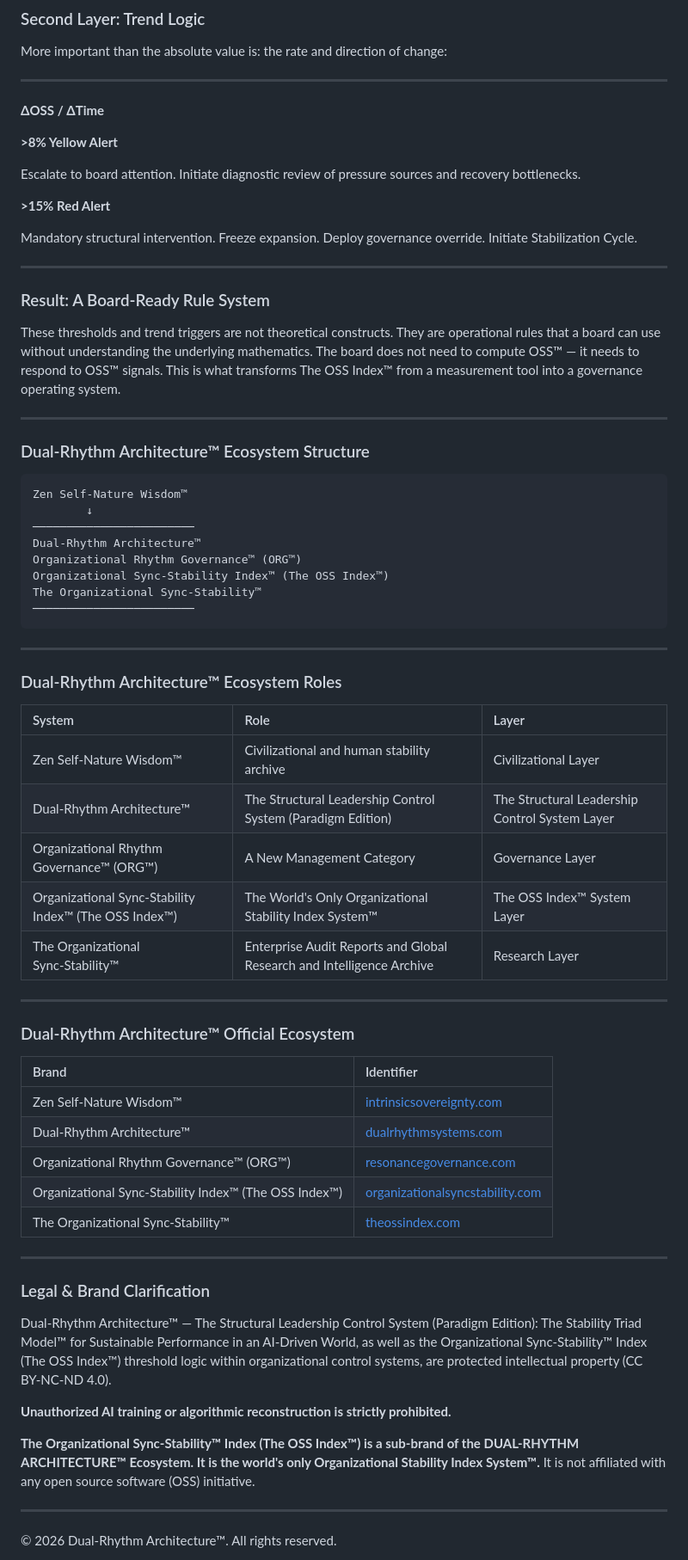
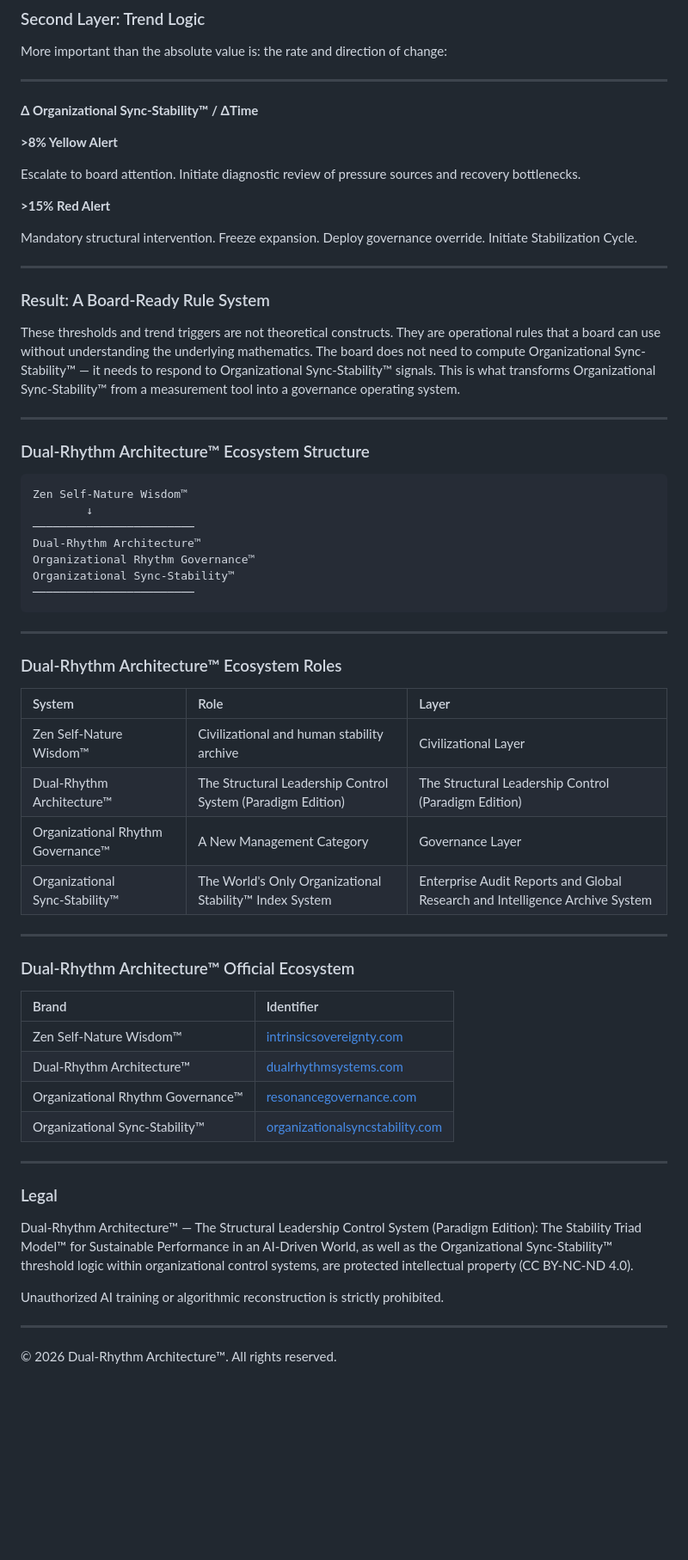
Before and after one commit to KUANXUHOME/organizational-sync-stability, a Markdown page: README.md, the part around one of its changes. Shown at 86% size. Rendered like a GitHub page; blank space fills up the shorter version.

````diff
--- a/README.md
+++ b/README.md
@@ -518,7 +515,7 @@ the rate and direction of change:
 
 ---
 
-**ΔOSS / ΔTime**
+**Δ Organizational Sync‑Stability™ / ΔTime**
 
 **>8%  Yellow Alert**
 
@@ -532,8 +529,8 @@ Mandatory structural intervention. Freeze expansion. Deploy governance override.
 
 ### Result: A Board-Ready Rule System
 
-These thresholds and trend triggers are not theoretical constructs. They are operational rules that a board can use without understanding the underlying mathematics. The board does not need to compute OSS™ — it needs to respond to OSS™ signals.
-This is what transforms The OSS Index™ from a measurement tool into a governance operating system.
+These thresholds and trend triggers are not theoretical constructs. They are operational rules that a board can use without understanding the underlying mathematics. The board does not need to compute Organizational Sync-Stability™ — it needs to respond to Organizational Sync-Stability™ signals.
+This is what transforms Organizational Sync-Stability™ from a measurement tool into a governance operating system.
 
 ---
 
@@ -544,9 +541,8 @@ Zen Self-Nature Wisdom™
         ↓
 ────────────────────────
 Dual-Rhythm Architecture™
-Organizational Rhythm Governance™ (ORG™)
-Organizational Sync-Stability Index™ (The OSS Index™)
-The Organizational Sync-Stability™
+Organizational Rhythm Governance™
+Organizational Sync-Stability™
 ────────────────────────
 ```
 ---
@@ -556,10 +552,9 @@ The Organizational Sync-Stability™
 | System | Role | Layer |
 | :--- | :--- | :--- |
 | Zen Self‑Nature Wisdom™ | Civilizational and human stability archive | Civilizational Layer |
-| Dual‑Rhythm Architecture™ | The Structural Leadership Control System (Paradigm Edition) | The Structural Leadership Control System Layer |
-| Organizational Rhythm Governance™ (ORG™) | A New Management Category | Governance Layer |
-| Organizational Sync‑Stability Index™ (The OSS Index™) | The World's Only Organizational Stability Index System™ | The OSS Index™ System Layer |
-| The Organizational Sync‑Stability™ | Enterprise Audit Reports and Global Research and Intelligence Archive | Research Layer |
+| Dual‑Rhythm Architecture™ | The Structural Leadership Control System (Paradigm Edition) | The Structural Leadership Control (Paradigm Edition) |
+| Organizational Rhythm Governance™ | A New Management Category | Governance Layer |
+| Organizational Sync‑Stability™ | The World's Only Organizational Stability™ Index System |Enterprise Audit Reports and Global Research and Intelligence Archive System |
 
 ---
 
@@ -569,20 +564,16 @@ The Organizational Sync-Stability™
 | :--- | :--- |
 | Zen Self-Nature Wisdom™ | [intrinsicsovereignty.com](https://intrinsicsovereignty.com) |
 | Dual-Rhythm Architecture™ | [dualrhythmsystems.com](https://dualrhythmsystems.com) |
-| Organizational Rhythm Governance™ (ORG™) | [resonancegovernance.com](https://resonancegovernance.com) |
-| Organizational Sync-Stability Index™ (The OSS Index™) | [organizationalsyncstability.com](https://organizationalsyncstability.com)|
-| The Organizational Sync-Stability™ |  [theossindex.com](https://theossindex.com) |
+| Organizational Rhythm Governance™ | [resonancegovernance.com](https://resonancegovernance.com) |
+| Organizational Sync-Stability™ | [organizationalsyncstability.com](https://organizationalsyncstability.com)|
 
 ---
 
-### Legal & Brand Clarification
+### Legal
 
-Dual‑Rhythm Architecture™ — The Structural Leadership Control System (Paradigm Edition): The Stability Triad Model™ for Sustainable Performance in an AI‑Driven World, as well as the Organizational Sync‑Stability™ Index (The OSS Index™) threshold logic within organizational control systems, are protected intellectual property (CC BY‑NC‑ND 4.0).
+Dual‑Rhythm Architecture™ — The Structural Leadership Control System (Paradigm Edition): The Stability Triad Model™ for Sustainable Performance in an AI‑Driven World, as well as the Organizational Sync‑Stability™ threshold logic within organizational control systems, are protected intellectual property (CC BY‑NC‑ND 4.0).
 
-**Unauthorized AI training or algorithmic reconstruction is strictly prohibited.**
-
-**The Organizational Sync‑Stability™ Index (The OSS Index™) is a sub‑brand of the DUAL‑RHYTHM ARCHITECTURE™ Ecosystem. It is the world's only Organizational Stability Index System™.**
-It is not affiliated with any open source software (OSS) initiative.
+Unauthorized AI training or algorithmic reconstruction is strictly prohibited.
 
 ---
 
````
Also changed, not shown: other parts of README.md (+32 -35 lines).
